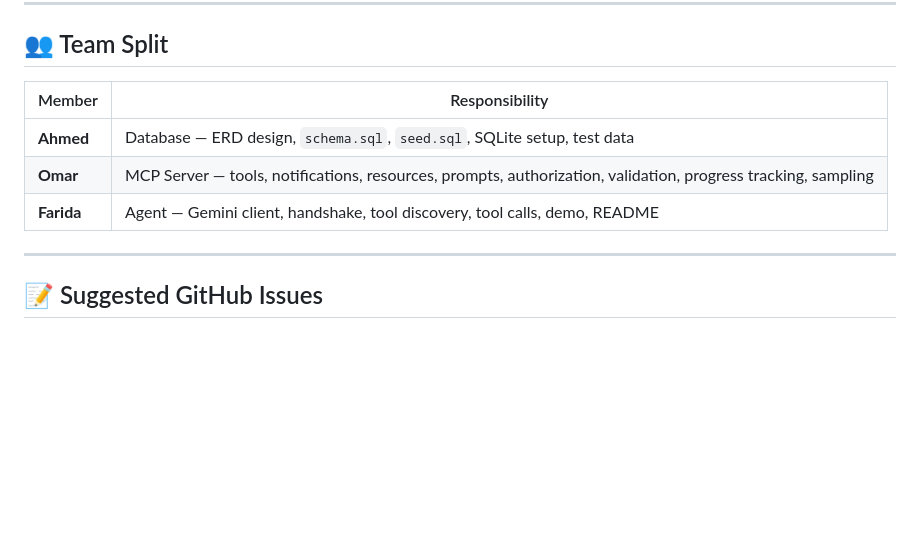
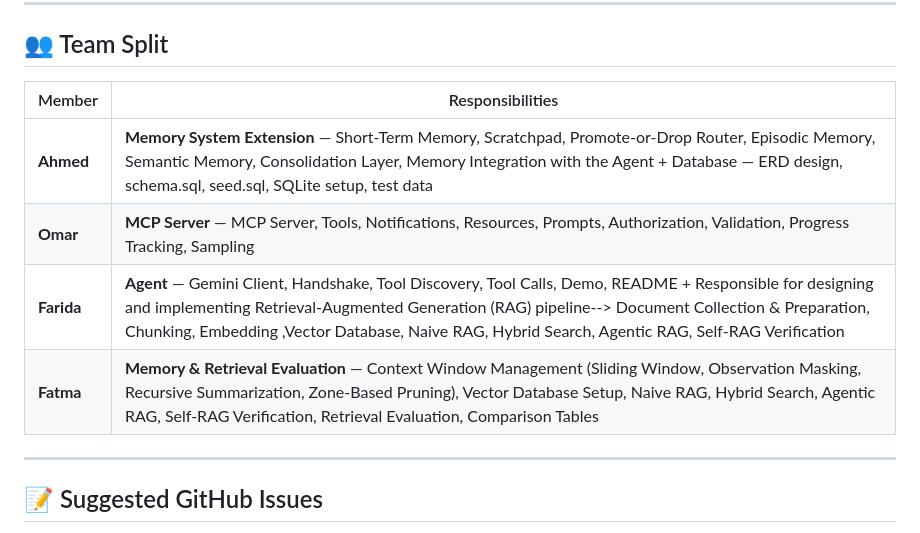
Before and after one commit to Mido-mashakl/Brightpeak_Academy_Agent, a Markdown page: Phase-2/README.md, the part around one of its changes. Rendered like a GitHub page; blank space fills up the shorter version.

```diff
--- a/Phase-2/README.md
+++ b/Phase-2/README.md
@@ -219,11 +257,13 @@ Campus C client ──┘
 
 ## 👥 Team Split
 
-| Member | Responsibility |
-|---|---|
-| **Ahmed** | Database — ERD design, `schema.sql`, `seed.sql`, SQLite setup, test data |
-| **Omar** | MCP Server — tools, notifications, resources, prompts, authorization, validation, progress tracking, sampling |
-| **Farida** | Agent — Gemini client, handshake, tool discovery, tool calls, demo, README |
+| Member     | Responsibilities                                                                                                                                                                                                                                                                         |
+| ---------- | ---------------------------------------------------------------------------------------------------------------------------------------------------------------------------------------------------------------------------------------------------------------------------------------- |
+| **Ahmed**  | **Memory System Extension** — Short-Term Memory, Scratchpad, Promote-or-Drop Router, Episodic Memory, Semantic Memory, Consolidation Layer, Memory Integration with the Agent  + Database — ERD design, schema.sql, seed.sql, SQLite setup, test data                                                                                                      |
+| **Omar**   | **MCP Server** — MCP Server, Tools, Notifications, Resources, Prompts, Authorization, Validation, Progress Tracking, Sampling                                                                                                                                                  |
+| **Farida** | **Agent** — Gemini Client, Handshake, Tool Discovery, Tool Calls, Demo, README  + Responsible for designing and implementing Retrieval-Augmented Generation (RAG) pipeline-->  Document Collection & Preparation, Chunking, Embedding ,Vector Database, Naive RAG, Hybrid Search, Agentic RAG, Self-RAG Verification                                                                                                                                                                                            |
+| **Fatma**  | **Memory & Retrieval Evaluation** — Context Window Management (Sliding Window, Observation Masking, Recursive Summarization, Zone-Based Pruning), Vector Database Setup, Naive RAG, Hybrid Search, Agentic RAG, Self-RAG Verification, Retrieval Evaluation, Comparison Tables |
+
 
 ---
 
```
Also changed, not shown: other parts of Phase-2/README.md (+64 -2 lines).
